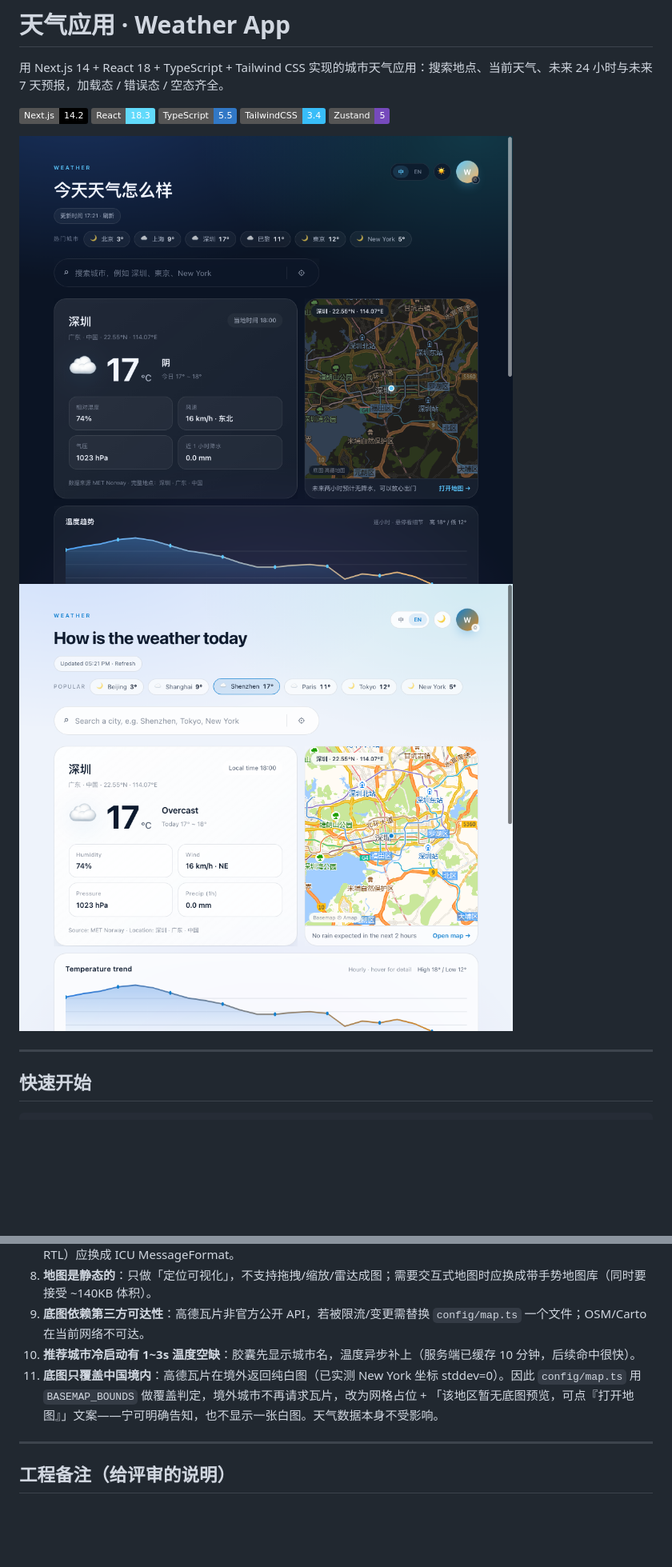
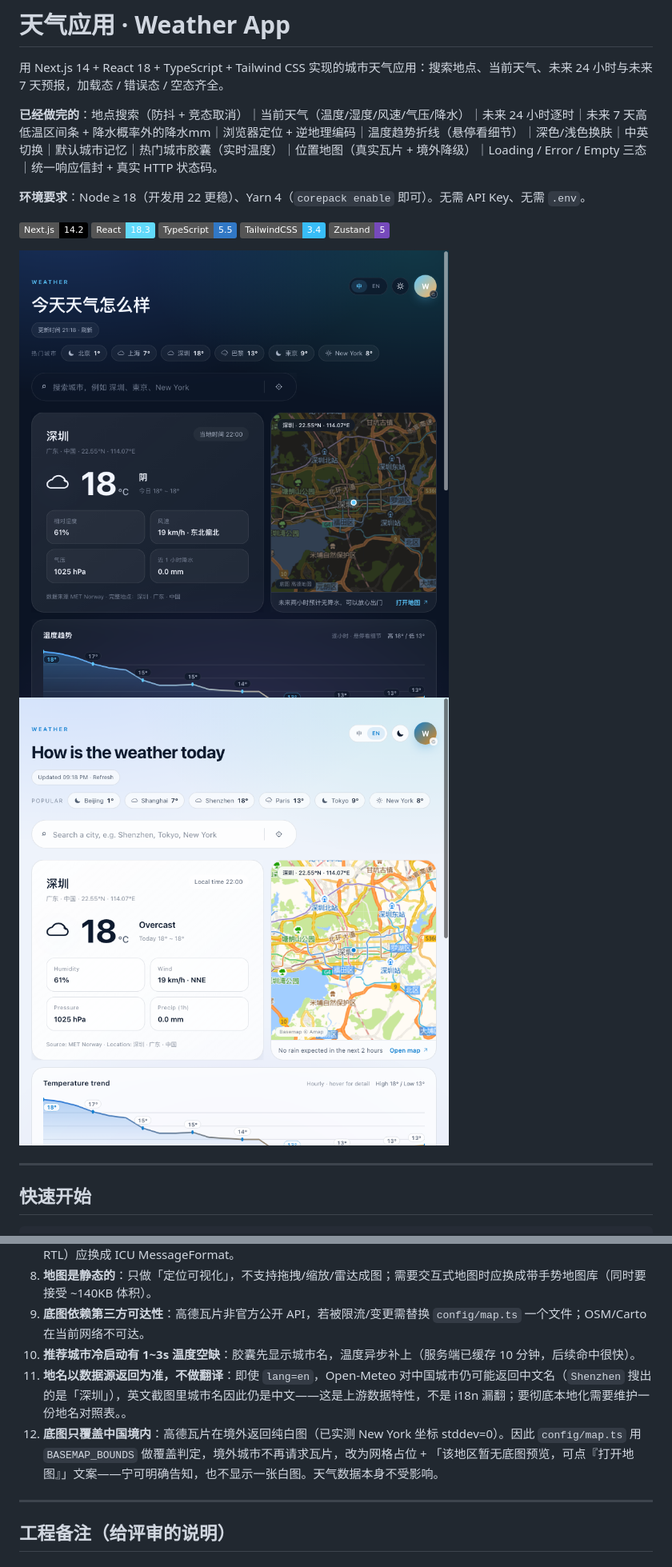
Before and after one commit to JeanWangDev/weather, a Markdown page: README.md, 2 parts joined by grey strips. Shown at 80% size. Drawn GitHub-style; pictures changed too: docs/preview-current.png, docs/preview-light-en.png; badges without logos; blank space fills up the shorter version.

```diff
--- a/README.md
+++ b/README.md
@@ -1,6 +1,10 @@
 # 天气应用 · Weather App
 
 用 Next.js 14 + React 18 + TypeScript + Tailwind CSS 实现的城市天气应用：搜索地点、当前天气、未来 24 小时与未来 7 天预报，加载态 / 错误态 / 空态齐全。
+
+**已经做完的**：地点搜索（防抖 + 竞态取消）｜当前天气（温度/湿度/风速/气压/降水）｜未来 24 小时逐时｜未来 7 天高低温区间条 + 降水概率外的降水mm｜浏览器定位 + 逆地理编码｜温度趋势折线（悬停看细节）｜深色/浅色换肤｜中英切换｜默认城市记忆｜热门城市胶囊（实时温度）｜位置地图（真实瓦片 + 境外降级）｜Loading / Error / Empty 三态｜统一响应信封 + 真实 HTTP 状态码。
+
+**环境要求**：Node ≥ 18（开发用 22 更稳）、Yarn 4（`corepack enable` 即可）。无需 API Key、无需 `.env`。
 
 ![tech](https://img.shields.io/badge/Next.js-14.2-000) ![tech](https://img.shields.io/badge/React-18.3-61dafb) ![tech](https://img.shields.io/badge/TypeScript-5.5-3178c6) ![tech](https://img.shields.io/badge/TailwindCSS-3.4-38bdf8) ![tech](https://img.shields.io/badge/Zustand-5-764abc)
 
@@ -555,7 +585,8 @@ git commit
 8. **地图是静态的**：只做「定位可视化」，不支持拖拽/缩放/雷达成图；需要交互式地图时应换成带手势地图库（同时要接受 ~140KB 体积）。
 9. **底图依赖第三方可达性**：高德瓦片非官方公开 API，若被限流/变更需替换 `config/map.ts` 一个文件；OSM/Carto 在当前网络不可达。
 10. **推荐城市冷启动有 1~3s 温度空缺**：胶囊先显示城市名，温度异步补上（服务端已缓存 10 分钟，后续命中很快）。
-11. **底图只覆盖中国境内**：高德瓦片在境外返回纯白图（已实测 New York 坐标 stddev=0）。因此 `config/map.ts` 用 `BASEMAP_BOUNDS` 做覆盖判定，境外城市不再请求瓦片，改为网格占位 + 「该地区暂无底图预览，可点『打开地图』」文案——宁可明确告知，也不显示一张白图。天气数据本身不受影响。
+11. **地名以数据源返回为准，不做翻译**：即使 `lang=en`，Open-Meteo 对中国城市仍可能返回中文名（`Shenzhen` 搜出的是「深圳」），英文截图里城市名因此仍是中文——这是上游数据特性，不是 i18n 漏翻；要彻底本地化需要维护一份地名对照表。。
+12. **底图只覆盖中国境内**：高德瓦片在境外返回纯白图（已实测 New York 坐标 stddev=0）。因此 `config/map.ts` 用 `BASEMAP_BOUNDS` 做覆盖判定，境外城市不再请求瓦片，改为网格占位 + 「该地区暂无底图预览，可点『打开地图』」文案——宁可明确告知，也不显示一张白图。天气数据本身不受影响。
 
 ---
 
```
Also changed, not shown: other parts of README.md (+59 -2 lines), 8 other files.
